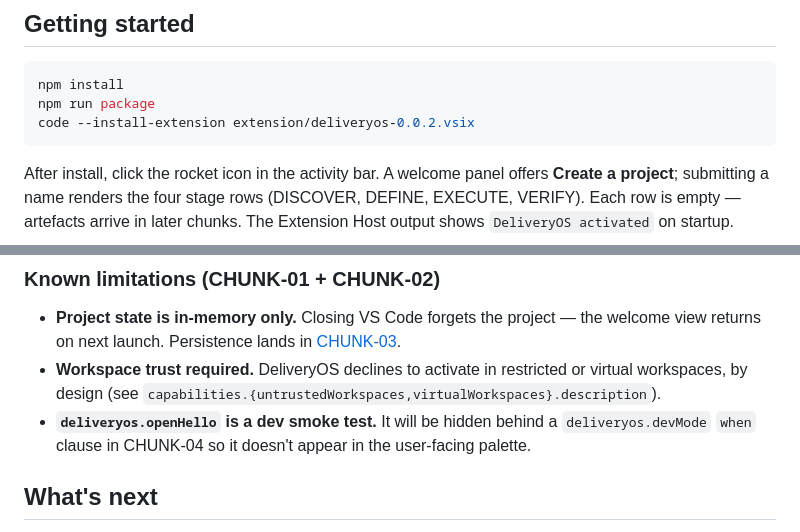
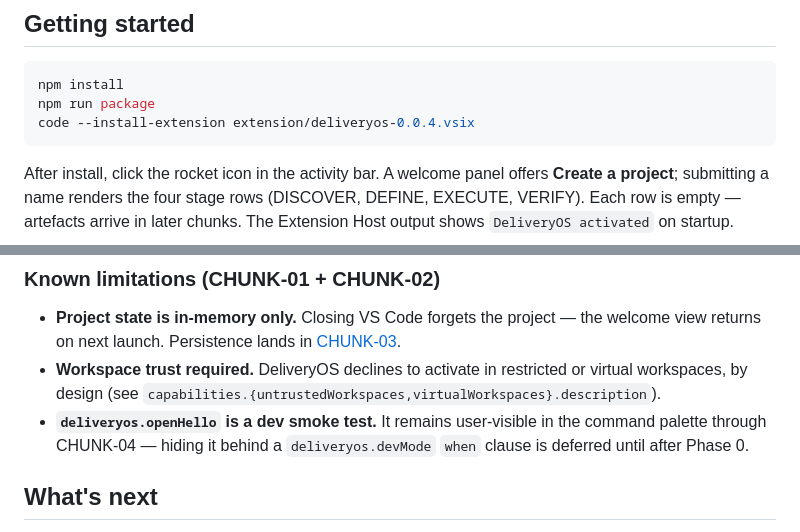
Before and after one commit to saifgithub/DeliveryOS, a Markdown page: README.md, 2 parts joined by grey strips. Drawn GitHub-style.

````diff
--- a/README.md
+++ b/README.md
@@ -97,7 +151,7 @@ DeliveryOS/
 ```bash
 npm install
 npm run package
-code --install-extension extension/deliveryos-0.0.2.vsix
+code --install-extension extension/deliveryos-0.0.4.vsix
 ```
 
 After install, click the rocket icon in the activity bar. A welcome panel offers **Create a project**; submitting a name renders the four stage rows (DISCOVER, DEFINE, EXECUTE, VERIFY). Each row is empty — artefacts arrive in later chunks. The Extension Host output shows `DeliveryOS activated` on startup.
@@ -108,7 +162,7 @@ Smoke-test the webview round trip via the command palette: **DeliveryOS: Open He
 
 - **Project state is in-memory only.** Closing VS Code forgets the project — the welcome view returns on next launch. Persistence lands in [CHUNK-03](docs/planning/chunks/chunk-03-memory-store.md).
 - **Workspace trust required.** DeliveryOS declines to activate in restricted or virtual workspaces, by design (see `capabilities.{untrustedWorkspaces,virtualWorkspaces}.description`).
-- **`deliveryos.openHello` is a dev smoke test.** It will be hidden behind a `deliveryos.devMode` `when` clause in CHUNK-04 so it doesn't appear in the user-facing palette.
+- **`deliveryos.openHello` is a dev smoke test.** It remains user-visible in the command palette through CHUNK-04 — hiding it behind a `deliveryos.devMode` `when` clause is deferred until after Phase 0.
 
 ## What's next
 
````
Also changed, not shown: other parts of README.md (+54 -0 lines).
